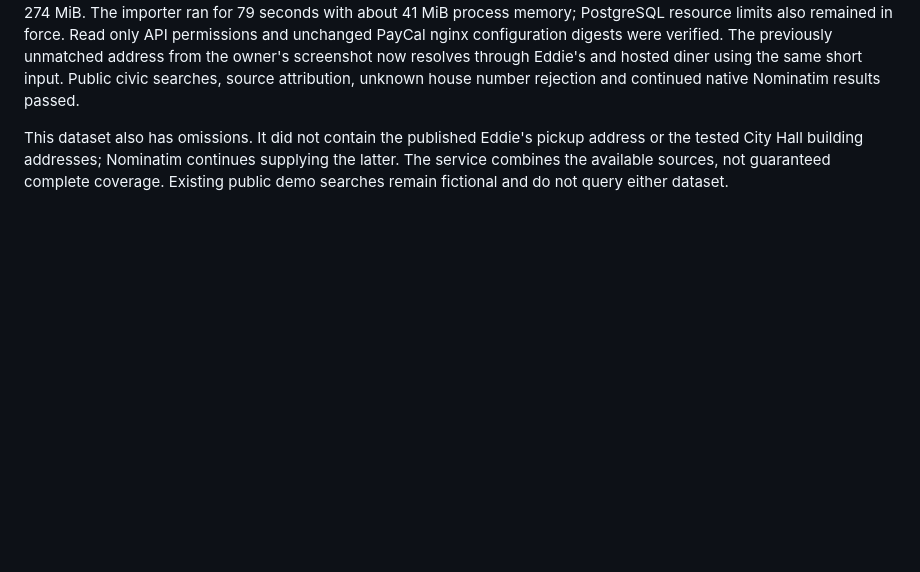
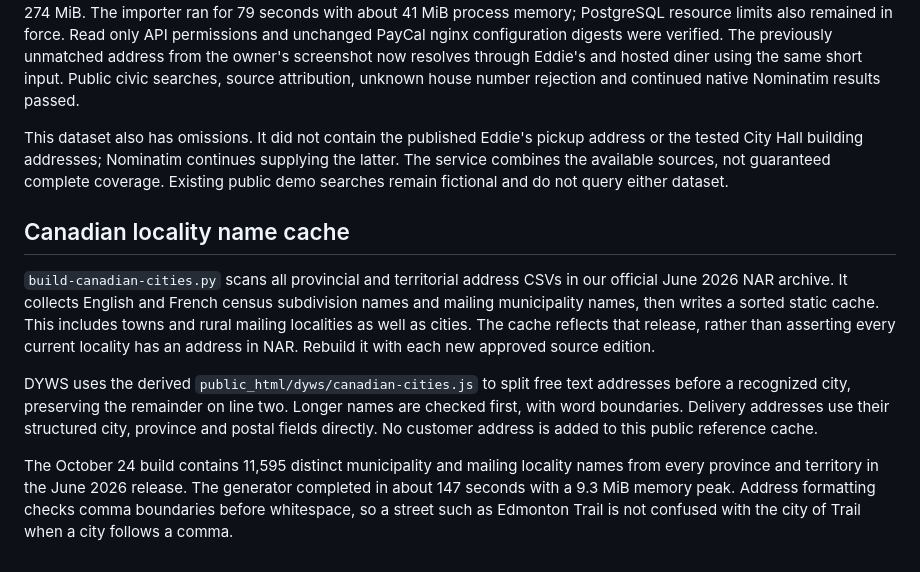
Before and after one commit to Starlit-Digital/dyws, a Markdown page: services/nominatim/README.md, the part around the change. Rendered like a GitHub page; blank space fills up the shorter version.

```diff
--- a/services/nominatim/README.md
+++ b/services/nominatim/README.md
@@ -260,3 +260,24 @@ address or the tested City Hall building addresses; Nominatim continues supplyin
 the latter. The service combines the available sources, not guaranteed complete
 coverage. Existing public demo searches remain fictional and do not query either
 dataset.
+
+## Canadian locality name cache
+
+`build-canadian-cities.py` scans all provincial and territorial address CSVs in
+our official June 2026 NAR archive. It collects English and French census
+subdivision names and mailing municipality names, then writes a sorted static
+cache. This includes towns and rural mailing localities as well as cities.
+The cache reflects that release, rather than asserting every current locality
+has an address in NAR. Rebuild it with each new approved source edition.
+
+DYWS uses the derived `public_html/dyws/canadian-cities.js` to split free text
+addresses before a recognized city, preserving the remainder on line two.
+Longer names are checked first, with word boundaries. Delivery addresses use
+their structured city, province and postal fields directly. No customer address
+is added to this public reference cache.
+
+The October 24 build contains 11,595 distinct municipality and mailing locality
+names from every province and territory in the June 2026 release. The generator
+completed in about 147 seconds with a 9.3 MiB memory peak. Address formatting
+checks comma boundaries before whitespace, so a street such as Edmonton Trail
+is not confused with the city of Trail when a city follows a comma.
```
Also changed, not shown: docs/screenshots/README.md (+4 -0 lines), docs/screenshots/review-layout-20261024/customer-checkout.png (added), docs/screenshots/review-layout-20261024/paused-review.png (added), docs/screenshots/review-layout-20261024/resumed-review.png (added), 14 other files.
